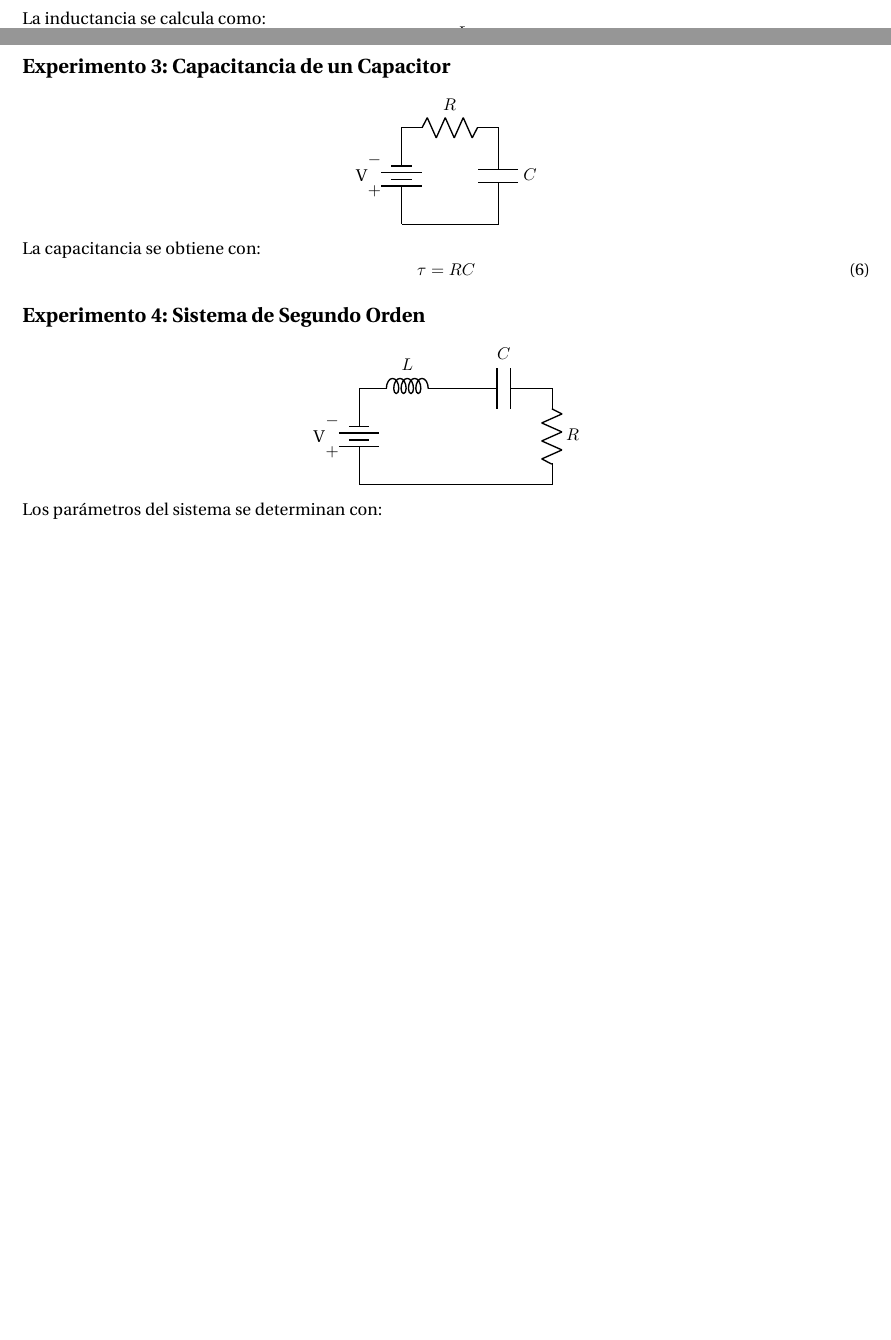
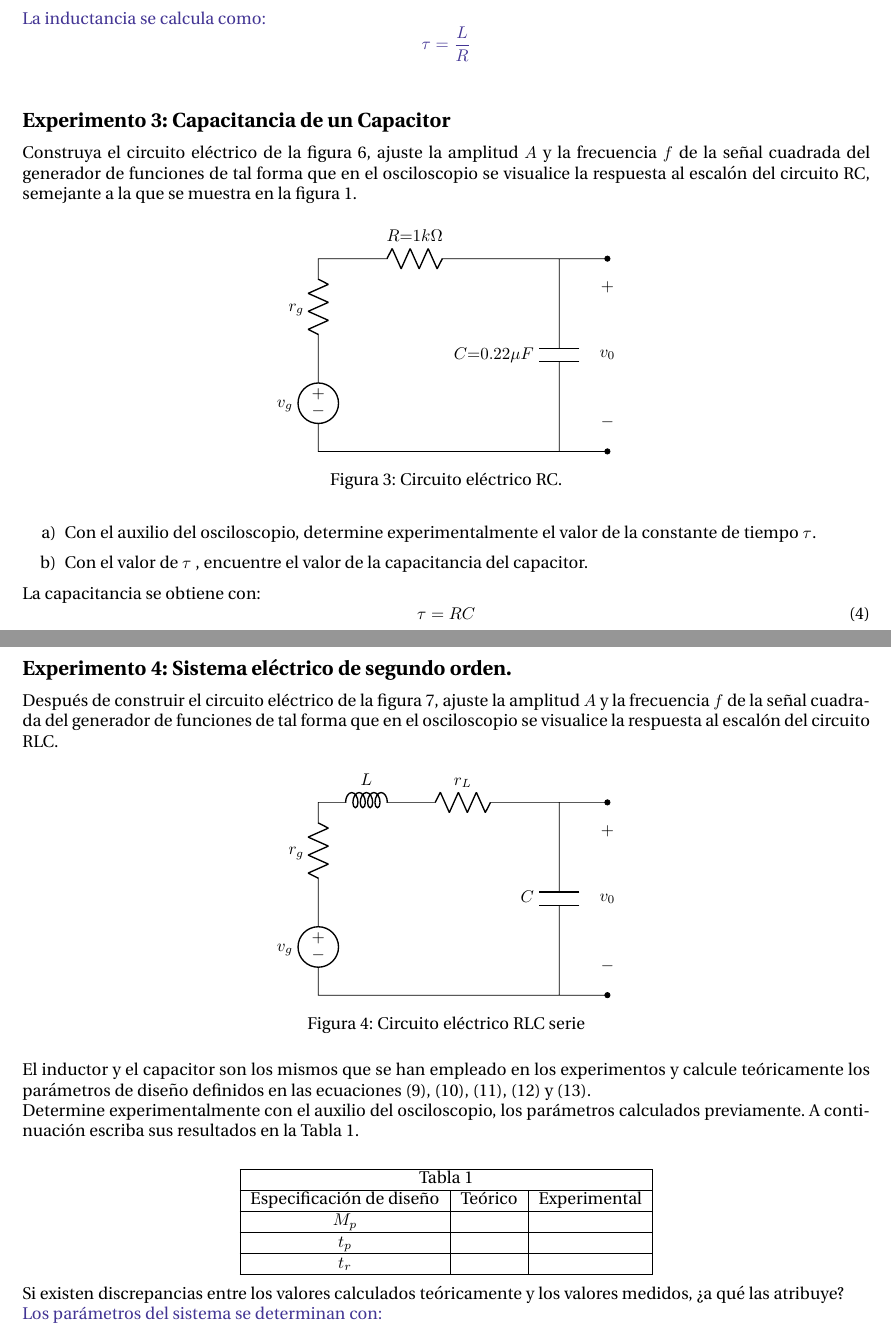
Before and after one commit to TorraLeo/LabCircuitosEl-ctricos, a LaTeX book (P01.tex): two parts of pages 3 and 4 of 4 before the commit and two parts of pages 4 and 5 of 5 after it, joined at a grey line, cut so that both start at the same text, the shorter picture padded with empty space. Compiled offline with pdfLaTeX.

Commit message:
P01 - All circuits done

```diff
--- a/P01.tex
+++ b/P01.tex
@@ -37,6 +37,8 @@
 \usepackage{rotating}
 \usepackage{pdfpages}
 \usepackage{hyperref}
+\usepackage{multirow}
+\usepackage[dvipsnames]{xcolor}
 
 \pagestyle{plain}
 
@@ -110,3 +109,3 @@ Construya el circuito eléctrico de la figura 1. La resistencia interna del gene
-\addcontentsline{toc}{subsection}{Experimento 2: Inductancia de un Inductor}
+\subsection*{Experimento 2: Medición de la inductancia del inductor.}
+\addcontentsline{toc}{subsection}{Experimento 2: Medición de la inductancia del inductor.}
 
-\begin{center}
@@ -113,5 +117 @@ Construya el circuito eléctrico de la figura 1. La resistencia interna del gene
     \begin{circuitikz}
-        \draw (0,0) to[battery, v=V] (0,2)
-              to[L=$L$, i>^=i] (2,2)
-              to[R=$R$] (2,0)
-              to[short] (0,0);
@@ -118,2 +128 @@ Construya el circuito eléctrico de la figura 1. La resistencia interna del gene
     \end{circuitikz}
-\end{center}
@@ -120 +134,4 @@ Construya el circuito eléctrico de la figura 1. La resistencia interna del gene
+    \item Con el valor de $\tau$ , encuentre el valor de la inductancia del inductor.
+\end{enumerate}
+\color{BlueViolet}
 La inductancia se calcula como:
@@ -122,34 +139,74 @@ La inductancia se calcula como:
     \tau = \frac{L}{R}
-\end{equation}
-
+\]
+\color{black}
 \subsection*{Experimento 3: Capacitancia de un Capacitor}
 \addcontentsline{toc}{subsection}{Experimento 3: Capacitancia de un Capacitor}
-
-\begin{center}
+Construya el circuito eléctrico de la figura 6, ajuste la amplitud $A$ y la frecuencia $f$ de la señal cuadrada del
+generador de funciones de tal forma que en el osciloscopio se visualice la respuesta al escalón del circuito RC,
+semejante a la que se muestra en la figura 1.
+\begin{figure}[h]
+    \centering
     \begin{circuitikz}
-        \draw (0,0) to[battery, v=V] (0,2)
-              to[R=$R$] (2,2)
-              to[C=$C$] (2,0)
-              to[short] (0,0);
+        \draw (5,0) to [short, -*] (6,0)
+            to [open, v^<=$v_0$] (6,4)
+            to [short, *-] (5,4)
+            to [C, l_=$C\mathord{=}0.22\mu F$] (5,0)
+            to [short, -] (0,0)
+            to [V, l=$v_g$, invert] (0,2)
+            to [R, l=$r_g$] (0,4)
+            to [R, l=$R\mathord{=}1k\Omega$] (4,4)
+            to [short, -] (5,4);
     \end{circuitikz}
-\end{center}
+    \caption{Circuito eléctrico RC.}
+    \label{fig:circuito3}
+\end{figure}
+\begin{enumerate}[a)]
+    \item Con el auxilio del osciloscopio, determine experimentalmente el valor de la constante de tiempo $\tau$.
+    \item Con el valor de $\tau$ , encuentre el valor de la capacitancia del capacitor.
+\end{enumerate}
 La capacitancia se obtiene con:
 \begin{equation}
     \tau = RC
 \end{equation}
 
-\subsection*{Experimento 4: Sistema de Segundo Orden}
-\addcontentsline{toc}{subsection}{Experimento 4: Sistema de Segundo Orden}
-
+\newpage
+\subsection*{Experimento 4: Sistema eléctrico de segundo orden.}
+\addcontentsline{toc}{subsection}{Experimento 4: Sistema eléctrico de segundo orden}
+Después de construir el circuito eléctrico de la figura 7, ajuste la amplitud $A$ y la frecuencia $f$ de la señal cuadrada
+del generador de funciones de tal forma que en el osciloscopio se visualice la respuesta al escalón del circuito RLC.
+\begin{figure}[h]
+    \centering
+    \begin{circuitikz}
+        \draw (5,0) to [short, -*] (6,0)
+            to [open, v^<=$v_0$] (6,4)
+            to [short, *-] (5,4)
+            to [C, l_=$C$] (5,0)
+            to [short, -] (0,0)
+            to [V, l=$v_g$, invert] (0,2)
+            to [R, l=$r_g$] (0,4)
+            to [L, l=$L$] (2,4)
+            to [R, l=$r_L$] (4,4)
+            to [short, -] (5,4);
+    \end{circuitikz}
+    \caption{Circuito eléctrico RLC serie}
+    \label{fig:circuito3}
+\end{figure}
+\\
+El inductor y el capacitor son los mismos que se han empleado en los experimentos y calcule teóricamente los parámetros de diseño definidos en las ecuaciones (9), (10), (11), (12) y (13). \\
+Determine experimentalmente con el auxilio del osciloscopio, los parámetros calculados previamente. A continuación escriba sus resultados en la Tabla 1. \\
 \begin{center}
-    \begin{circuitikz}
-        \draw (0,0) to[battery, v=V] (0,2)
-              to[L=$L$] (2,2)
-              to[C=$C$] (4,2)
-              to[R=$R$] (4,0)
-              to[short] (0,0);
-    \end{circuitikz}
-\end{center}
+    \begin{tabular}{| c | c | c |}
+        \hline
+        \multicolumn{3}{| c |}{Tabla 1} \\ \hline
+        Especificación de diseño & Teórico & Experimental \\ \hline
+        $M_p$ &  &  \\ \hline
+        $t_p$ &  &  \\ \hline
+        $t_r$ &  &  \\
+        \hline
+    \end{tabular}
+    \end{center}
+Si existen discrepancias entre los valores calculados teóricamente y los valores medidos, ¿a qué las atribuye? \\
+\color{BlueViolet}
 Los parámetros del sistema se determinan con:
 \begin{align}
     \omega_n &= \frac{1}{\sqrt{LC}} \\
```
Also changed, not shown: P01.tex (42 more changed lines), 8 other files.
